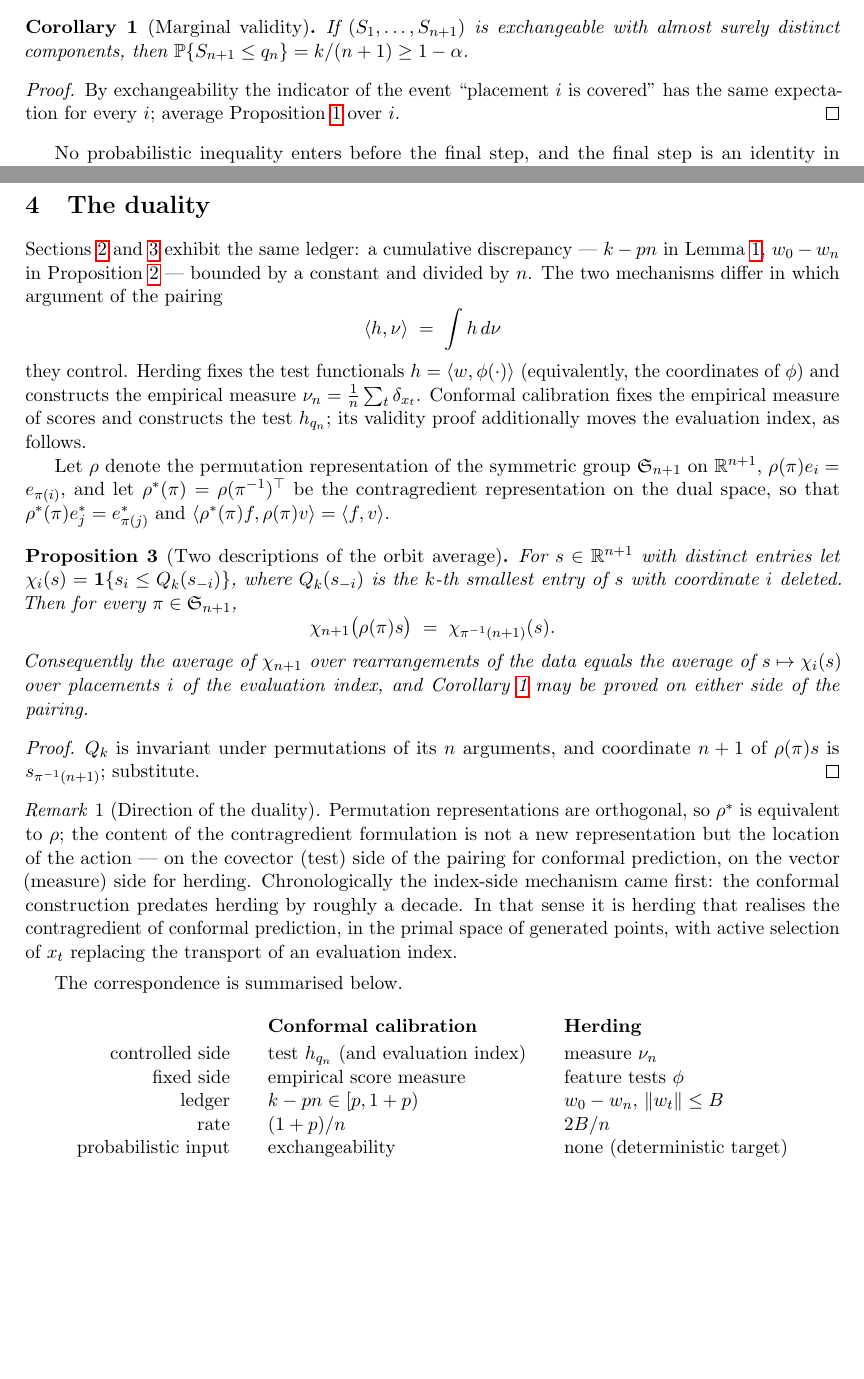
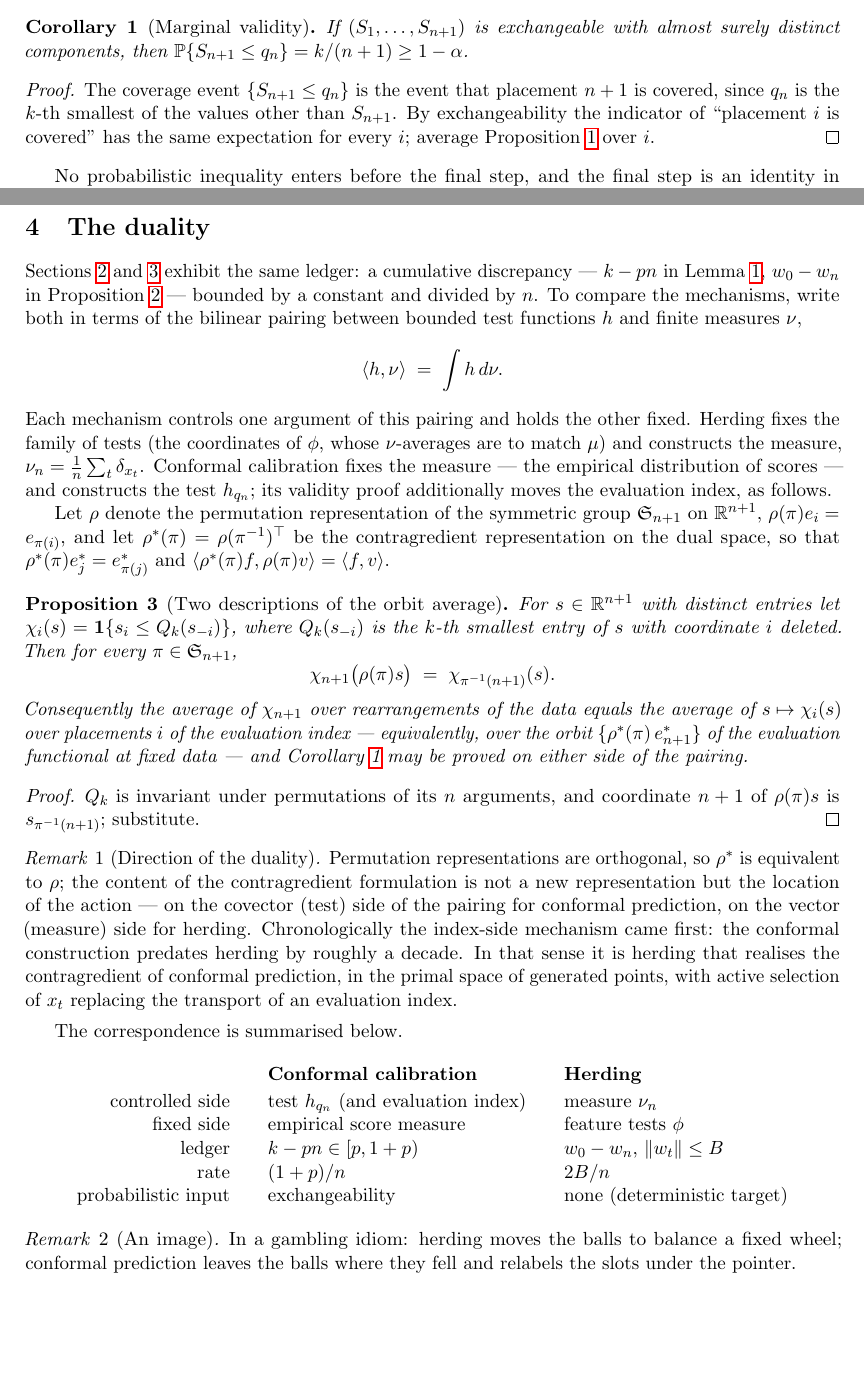
Before and after one commit to microprediction/conformalprediction, a LaTeX paper (papers/herding/conformal-herding.tex): two parts of pages 2 and 3 of 5, joined at a grey line, cut so that both start at the same text, the shorter picture padded with empty space. Compiled offline with pdfLaTeX.

Commit message:
Herding note: fresh-eyes pass — define the pairing before use, image moved to the duality section, three proof/flow fixes (#65)
The pairing is now introduced as 'a single bilinear pairing between test
functions and measures' at first mention in the abstract and again formally in
Section 4; the landing-page subtitle no longer name-drops it. The gambling
image is one remark immediately after the duality table, nowhere else. The
validity proof states that the coverage event is placement n+1; the dual
proposition ties the orbit average to the contragredient orbit explicitly; the
Monte Carlo comparison no longer attributes an advantage to a proposition.

Co-authored-by: Claude Fable 5 <noreply@anthropic.com>

```diff
--- a/papers/herding/conformal-herding.tex
+++ b/papers/herding/conformal-herding.tex
@@ -97,8 +99,10 @@ $\Prob\{S_{n+1}\le q_n\}=k/(n+1)\ge 1-\alpha$.
 \end{corollary}
 
 \begin{proof}
-By exchangeability the indicator of the event ``placement $i$ is covered'' has the same
-expectation for every $i$; average Proposition~\ref{prop:count} over $i$.
+The coverage event $\{S_{n+1}\le q_n\}$ is the event that placement $n+1$ is covered, since
+$q_n$ is the $k$-th smallest of the values other than $S_{n+1}$. By exchangeability the indicator
+of ``placement $i$ is covered'' has the same expectation for every $i$; average
+Proposition~\ref{prop:count} over $i$.
 \end{proof}
 
 No probabilistic inequality enters before the final step, and the final step is an identity in
@@ -138,16 +142,16 @@ $O(n^{-1/2})$.
 
 Sections~\ref{sec:conformal} and~\ref{sec:herding} exhibit the same ledger: a cumulative
 discrepancy --- $k-pn$ in Lemma~\ref{lem:steer}, $w_0-w_n$ in Proposition~\ref{prop:herd} ---
-bounded by a constant and divided by $n$. The two mechanisms differ in which argument of the
-pairing
+bounded by a constant and divided by $n$. To compare the mechanisms, write both in terms of the
+bilinear pairing between bounded test functions $h$ and finite measures $\nu$,
 \[
-\langle h,\nu\rangle\;=\;\int h\,d\nu
+\langle h,\nu\rangle\;=\;\int h\,d\nu .
 \]
-they control. Herding fixes the test functionals $h=\langle w,\phi(\cdot)\rangle$ (equivalently,
-the coordinates of $\phi$) and constructs the empirical measure
-$\nu_n=\frac1n\sum_t\delta_{x_t}$. Conformal calibration fixes the empirical measure of scores and
-constructs the test $h_{q_n}$; its validity proof additionally moves the evaluation index, as
-follows.
+Each mechanism controls one argument of this pairing and holds the other fixed. Herding fixes the
+family of tests (the coordinates of $\phi$, whose $\nu$-averages are to match $\mu$) and
+constructs the measure, $\nu_n=\frac1n\sum_t\delta_{x_t}$. Conformal calibration fixes the
+measure --- the empirical distribution of scores --- and constructs the test $h_{q_n}$; its
+validity proof additionally moves the evaluation index, as follows.
 
 Let $\rho$ denote the permutation representation of the symmetric group $\mathfrak S_{n+1}$ on
 $\R^{n+1}$, $\rho(\pi)e_i=e_{\pi(i)}$, and let
@@ -163,7 +167,8 @@ coordinate $i$ deleted. Then for every $\pi\in\mathfrak S_{n+1}$,
 \chi_{n+1}\bigl(\rho(\pi)s\bigr)\;=\;\chi_{\pi^{-1}(n+1)}(s).
 \]
 Consequently the average of $\chi_{n+1}$ over rearrangements of the data equals the average of
-$s\mapsto\chi_i(s)$ over placements $i$ of the evaluation index, and
+$s\mapsto\chi_i(s)$ over placements $i$ of the evaluation index --- equivalently, over the orbit
+$\{\rho^{*}(\pi)\,e^{*}_{n+1}\}$ of the evaluation functional at fixed data --- and
 Corollary~\ref{cor:valid} may be proved on either side of the pairing.
 \end{proposition}
 
@@ -195,6 +200,11 @@ probabilistic input & exchangeability & none (deterministic target) \\
 \end{tabular}
 \end{center}
 
+\begin{remark}[An image]
+In a gambling idiom: herding moves the balls to balance a fixed wheel; conformal prediction
+leaves the balls where they fell and relabels the slots under the pointer.
+\end{remark}
+
 \section{Dependent data}\label{sec:dependence}
 
 The dual reading extends to the time-series analysis of \citet{barberpananjady2026}, where
```
Also changed, not shown: papers/herding/conformal-herding.pdf, papers/herding/conformal-herding.tex (33 more changed lines), 1 other file.
